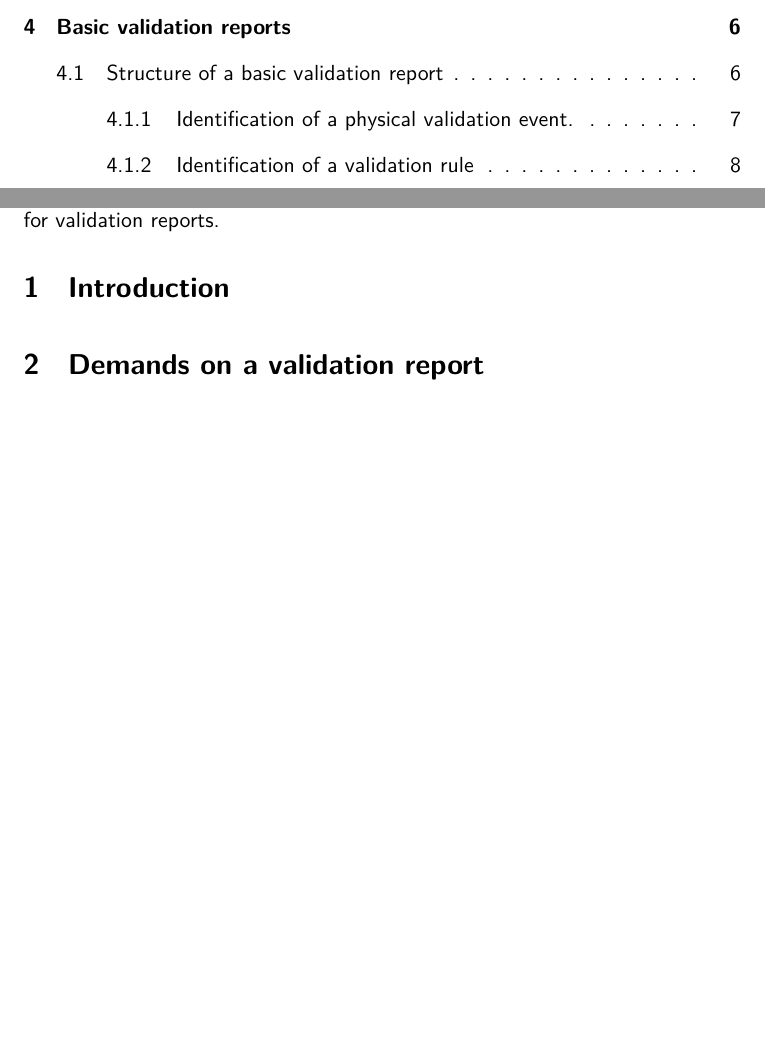
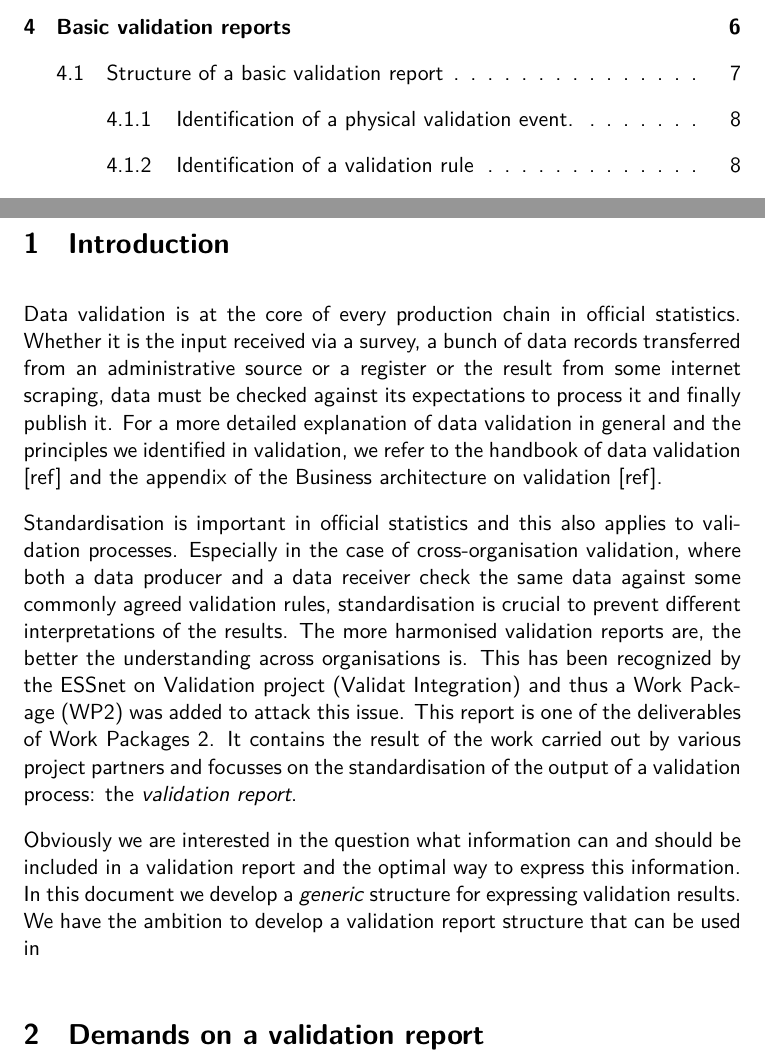
Before and after one commit to data-cleaning/ValidatReport, a LaTeX document (report/validationreport.tex, which reads report/introduction.tex): two parts of pages 1 and 2 of 12 before the commit and two parts of pages 1 and 2 of 13 after it, joined at a grey line, cut so that both start at the same text, the shorter picture padded with empty space. Compiled offline with XeLaTeX.

Commit message:
Introduction added

```diff
--- a/report/introduction.tex
+++ b/report/introduction.tex
@@ -1,2 +1,25 @@
 \section{Introduction}
 \label{sect:introduction}
+
+Data validation is at the core of every production chain in official statistics.
+Whether it is the input received via a survey, a bunch of data records transferred from an administrative source or a register or the result from some internet scraping,
+data must be checked against its expectations to process it and finally publish it.
+For a more detailed explanation of data validation in general and the principles we identified in validation, we refer to the
+handbook of data validation [ref] and the appendix of the Business architecture on validation [ref].
+
+Standardisation is important in official statistics and this also applies to validation processes.
+Especially in the case of cross-organisation validation, where both a data producer and a data receiver check the same data against some
+commonly agreed validation rules, standardisation is crucial to prevent different interpretations of the results.
+The more harmonised validation reports are, the better the understanding across organisations is.
+This has been recognized by the ESSnet on Validation project (Validat Integration) and thus a Work Package (WP2) was added to attack this issue.
+This report is one of the deliverables of Work Packages 2.
+It contains the result of the work carried out by various project partners and focusses on the standardisation of the output of a validation process: the \emph{validation report}.
+
+Obviously we are interested in the question what information can and should be included in a validation report and the optimal way to express this information.
+In this document we develop a \emph{generic} structure for expressing validation results.
+We have the ambition to develop a validation report structure that can be used in \emph{any{ validation task} in \emph{any organisation} in any \emph{statistical domain}.
+To make it applicable in machine to machine communication contexts as well as in human contexts we design a machine-readable as well as a human readable format.
+
+The approach we have taken is a combination of a top-down apprach and a botom-up approach.
+In the bottom-up approach a number of example validation reports from member states and Eurostat were collected and studied to identify common elements.
+This resulted in a long-list of validation report elements categorized into several classes such as rule metadata, process metadata, aggregates etc.
```
Also changed, not shown: report/introduction.tex (17 more changed lines).
